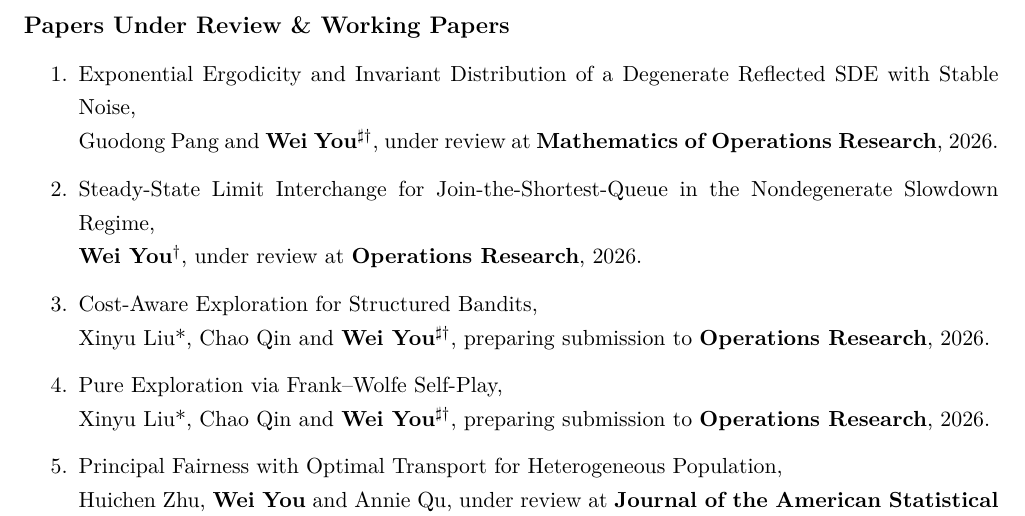
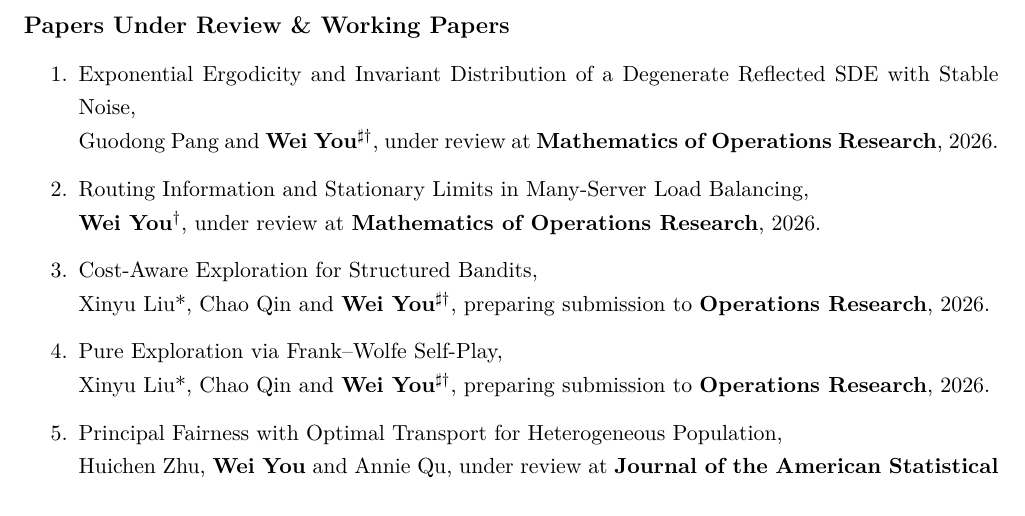
Before and after one commit to cnyouwei/cnyouwei.github.io, a LaTeX CV (CV.tex): part of page 2 of 5, cut so that both start at the same text. Compiled offline with pdfLaTeX.

Commit message:
Replace obsolete JSQ paper with routing-information MOR submission

```diff
--- a/CV.tex
+++ b/CV.tex
@@ -121,8 +121,8 @@
   \begin{enumerate}
     \item Exponential Ergodicity and Invariant Distribution of a Degenerate Reflected SDE with Stable Noise, \\
       Guodong Pang and \textbf{Wei You}$^{\sharp\dagger}$, under review at \textbf{Mathematics of Operations Research}, 2026.
-    \item Steady-State Limit Interchange for Join-the-Shortest-Queue in the Nondegenerate Slowdown Regime, \\
-      \textbf{Wei You}$^{\dagger}$, under review at \textbf{Operations Research}, 2026.
+    \item Routing Information and Stationary Limits in Many-Server Load Balancing, \\
+      \textbf{Wei You}$^{\dagger}$, under review at \textbf{Mathematics of Operations Research}, 2026.
     \item Cost-Aware Exploration for Structured Bandits, \\
       Xinyu Liu*, Chao Qin and \textbf{Wei You}$^{\sharp\dagger}$, preparing submission to \textbf{Operations Research}, 2026.
     \item Pure Exploration via Frank--Wolfe Self-Play, \\
```
Also changed, not shown: CV.pdf, 2 other files.
